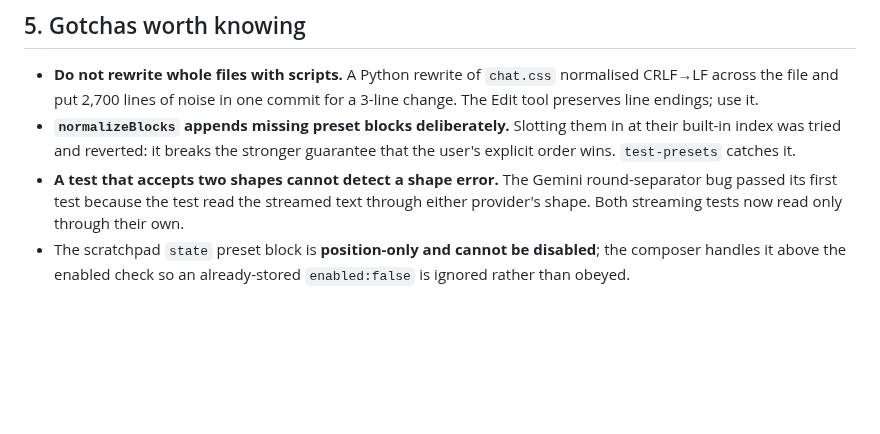
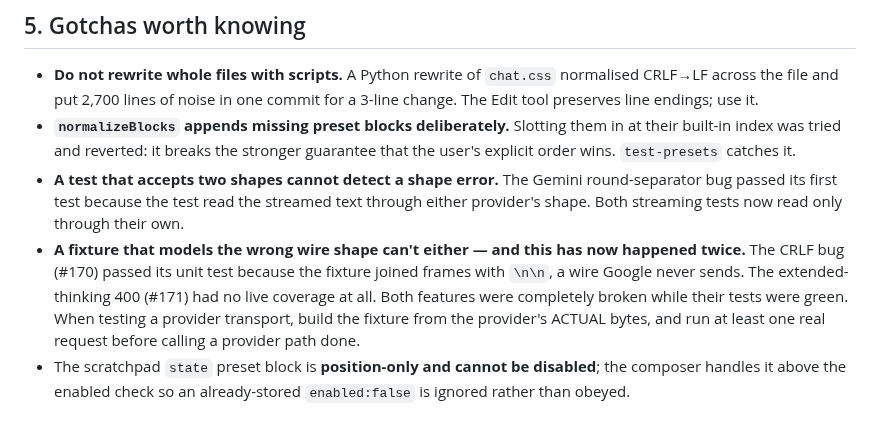
Before and after one commit to tresbien-rai/assistant, a Markdown page: docs/HANDOFF_2026-07-31.md, the part around one of its changes. Rendered like a GitHub page; blank space fills up the shorter version.

```diff
--- a/docs/HANDOFF_2026-07-31.md
+++ b/docs/HANDOFF_2026-07-31.md
@@ -132,6 +157,13 @@ test, not a regression.
   round-separator bug passed its first test because the test read the streamed
   text through either provider's shape. Both streaming tests now read only
   through their own.
+- **A fixture that models the wrong wire shape can't either — and this has now
+  happened twice.** The CRLF bug (#170) passed its unit test because the fixture
+  joined frames with `\n\n`, a wire Google never sends. The extended-thinking
+  400 (#171) had no live coverage at all. Both features were completely broken
+  while their tests were green. When testing a provider transport, build the
+  fixture from the provider's ACTUAL bytes, and run at least one real request
+  before calling a provider path done.
 - The scratchpad `state` preset block is **position-only and cannot be disabled**;
   the composer handles it above the enabled check so an already-stored
   `enabled:false` is ignored rather than obeyed.
```
Also changed, not shown: other parts of docs/HANDOFF_2026-07-31.md (+43 -18 lines).
